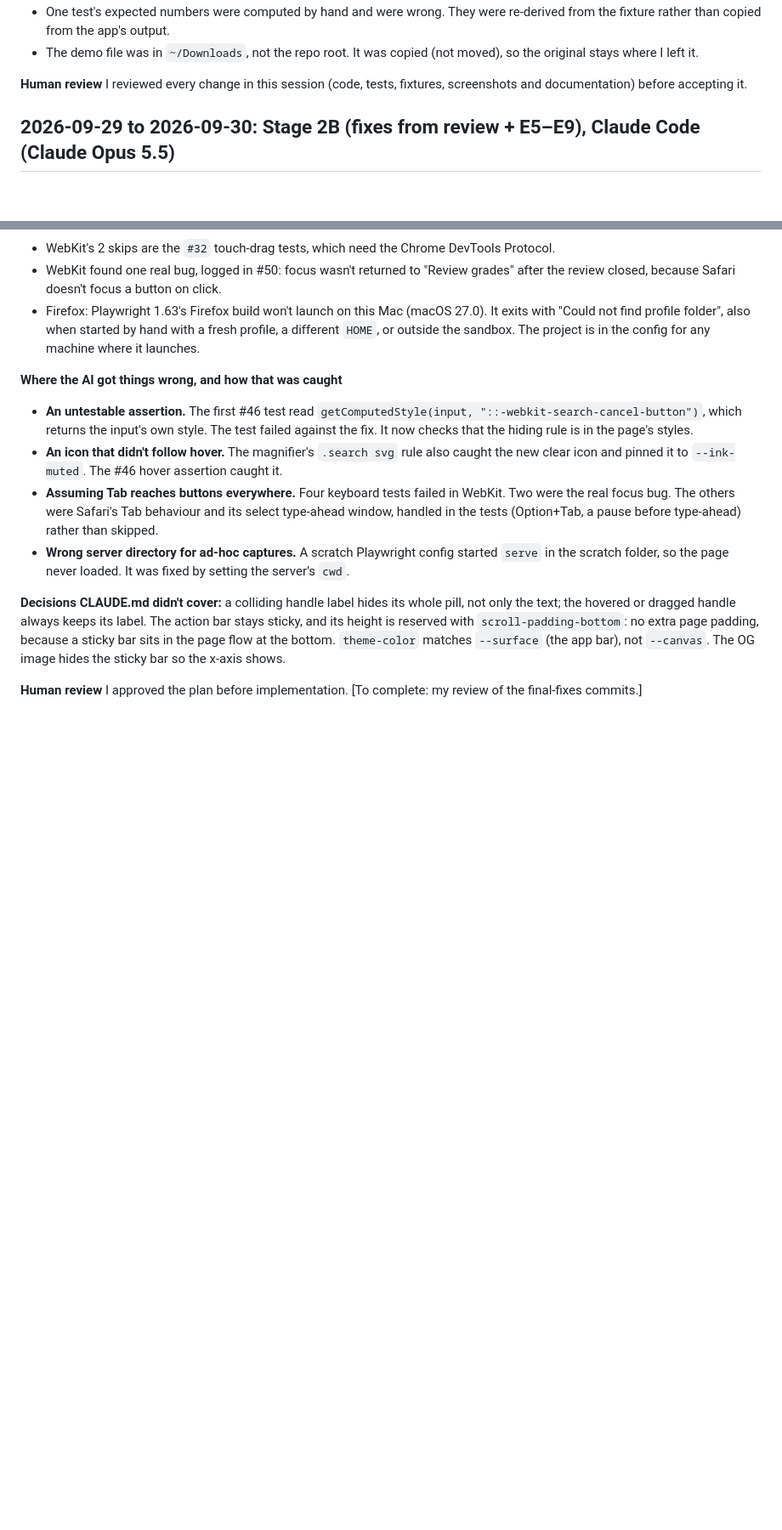
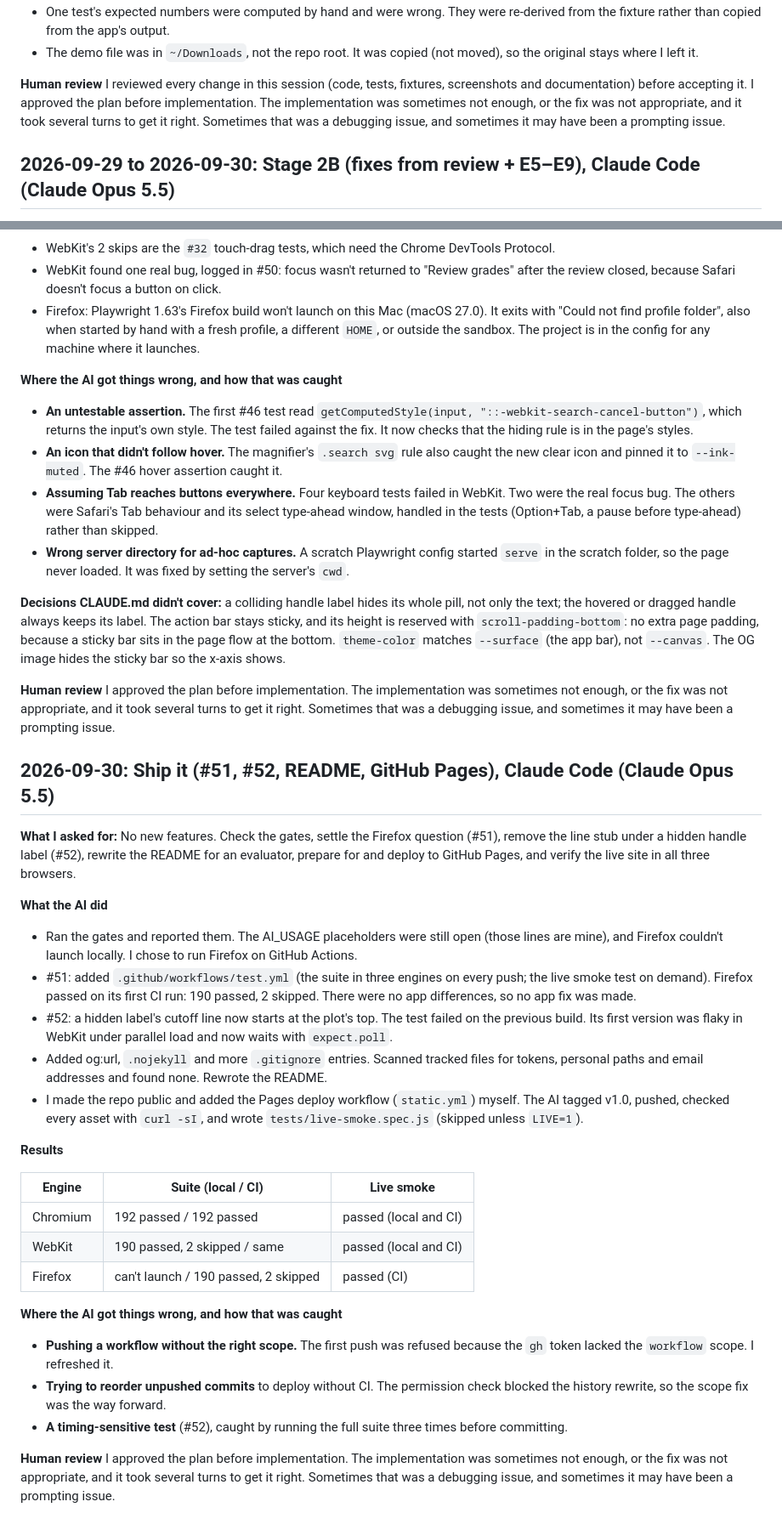
Before and after one commit to ComputerTech99/bits-challenge, a Markdown page: AI_USAGE.md, 2 parts joined by grey strips. Shown at 85% size. GitHub-like rendering; blank space fills up the shorter version.

```diff
--- a/AI_USAGE.md
+++ b/AI_USAGE.md
@@ -87,7 +87,10 @@ borderline action rule, how to handle the lift/pulse tests, and the
 
 **Human review**
 I reviewed every change in this session (code, tests, fixtures, screenshots and
-documentation) before accepting it.
+documentation) before accepting it. I approved the plan before implementation.
+The implementation was sometimes not enough, or the fix was not appropriate, and
+it took several turns to get it right. Sometimes that was a debugging issue, and
+sometimes it may have been a prompting issue.
 
 ## 2026-09-29 to 2026-09-30: Stage 2B (fixes from review + E5–E9), Claude Code (Claude Opus 5.5)
 
@@ -223,4 +226,31 @@ I approved the plan before implementation. [To complete: my review of the Stage
 **Decisions CLAUDE.md didn't cover:** a colliding handle label hides its whole pill, not only the text; the hovered or dragged handle always keeps its label. The action bar stays sticky, and its height is reserved with `scroll-padding-bottom`: no extra page padding, because a sticky bar sits in the page flow at the bottom. `theme-color` matches `--surface` (the app bar), not `--canvas`. The OG image hides the sticky bar so the x-axis shows.
 
 **Human review**
-I approved the plan before implementation. [To complete: my review of the final-fixes commits.]
+I approved the plan before implementation. The implementation was sometimes not enough, or the fix was not appropriate, and it took several turns to get it right. Sometimes that was a debugging issue, and sometimes it may have been a prompting issue.
+
+## 2026-09-30: Ship it (#51, #52, README, GitHub Pages), Claude Code (Claude Opus 5.5)
+
+**What I asked for:** No new features. Check the gates, settle the Firefox question (#51), remove the line stub under a hidden handle label (#52), rewrite the README for an evaluator, prepare for and deploy to GitHub Pages, and verify the live site in all three browsers.
+
+**What the AI did**
+- Ran the gates and reported them. The AI_USAGE placeholders were still open (those lines are mine), and Firefox couldn't launch locally. I chose to run Firefox on GitHub Actions.
+- #51: added `.github/workflows/test.yml` (the suite in three engines on every push; the live smoke test on demand). Firefox passed on its first CI run: 190 passed, 2 skipped. There were no app differences, so no app fix was made.
+- #52: a hidden label's cutoff line now starts at the plot's top. The test failed on the previous build. Its first version was flaky in WebKit under parallel load and now waits with `expect.poll`.
+- Added og:url, `.nojekyll` and more `.gitignore` entries. Scanned tracked files for tokens, personal paths and email addresses and found none. Rewrote the README.
+- I made the repo public and added the Pages deploy workflow (`static.yml`) myself. The AI tagged v1.0, pushed, checked every asset with `curl -sI`, and wrote `tests/live-smoke.spec.js` (skipped unless `LIVE=1`).
+
+**Results**
+
+| Engine | Suite (local / CI) | Live smoke |
+|---|---|---|
+| Chromium | 192 passed / 192 passed | passed (local and CI) |
+| WebKit | 190 passed, 2 skipped / same | passed (local and CI) |
+| Firefox | can't launch / 190 passed, 2 skipped | passed (CI) |
+
+**Where the AI got things wrong, and how that was caught**
+- **Pushing a workflow without the right scope.** The first push was refused because the `gh` token lacked the `workflow` scope. I refreshed it.
+- **Trying to reorder unpushed commits** to deploy without CI. The permission check blocked the history rewrite, so the scope fix was the way forward.
+- **A timing-sensitive test** (#52), caught by running the full suite three times before committing.
+
+**Human review**
+I approved the plan before implementation. The implementation was sometimes not enough, or the fix was not appropriate, and it took several turns to get it right. Sometimes that was a debugging issue, and sometimes it may have been a prompting issue.
```
Also changed, not shown: other parts of AI_USAGE.md (+5 -5 lines), BUG_FIX_LOG.md (+1 -0 lines), README.md (+25 -13 lines).
